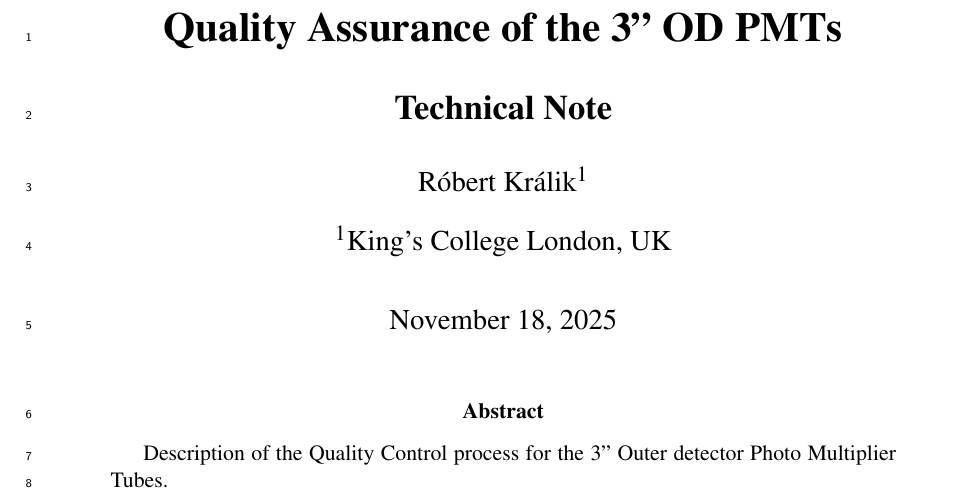
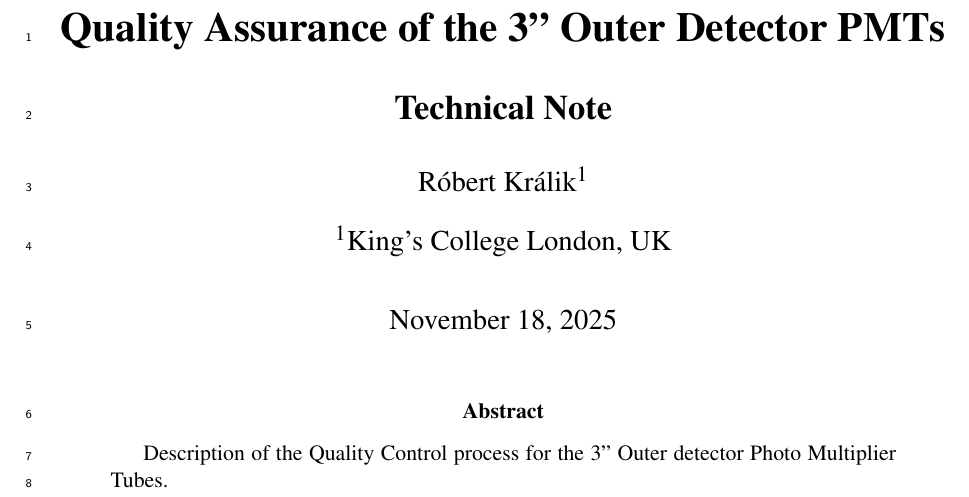
Before and after one commit to rkralik5/HyperK_OD_PMT_QA, a LaTeX paper (Documentation/OD_PMT_QA_Technote/QualityAssuranceODPMT.tex): part of page 1 of 11, cut so that both start at the same text. Compiled offline with pdfLaTeX.

Commit message:
Updates from Overleaf

```diff
--- a/Documentation/OD_PMT_QA_Technote/QualityAssuranceODPMT.tex
+++ b/Documentation/OD_PMT_QA_Technote/QualityAssuranceODPMT.tex
@@ -50,7 +50,7 @@
 
 \author[1]{Róbert Králik}
 \affil[1]{King's College London, UK}
-\title{\textbf{Quality Assurance of the 3'' OD PMTs\\ \vspace*{5mm}
+\title{\textbf{Quality Assurance of the 3'' Outer Detector PMTs\\ \vspace*{5mm}
 \Large{Technical Note}}}
 \date{\today}
 
```
